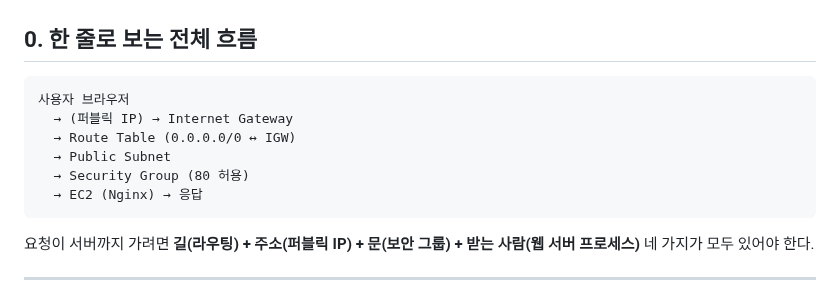
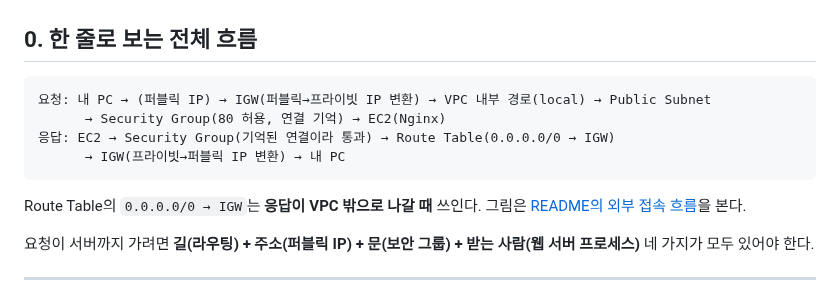
Before and after one commit to codewhite7777/codyssey_B3-1, a Markdown page: docs/concepts.md, the part around the change. GitHub-like rendering.

````diff
--- a/docs/concepts.md
+++ b/docs/concepts.md
@@ -8,13 +8,13 @@
 ## 0. 한 줄로 보는 전체 흐름
 
 ```
-사용자 브라우저
-  → (퍼블릭 IP) → Internet Gateway
-  → Route Table (0.0.0.0/0 ↔ IGW)
-  → Public Subnet
-  → Security Group (80 허용)
-  → EC2 (Nginx) → 응답
+요청: 내 PC → (퍼블릭 IP) → IGW(퍼블릭→프라이빗 IP 변환) → VPC 내부 경로(local) → Public Subnet
+      → Security Group(80 허용, 연결 기억) → EC2(Nginx)
+응답: EC2 → Security Group(기억된 연결이라 통과) → Route Table(0.0.0.0/0 → IGW)
+      → IGW(프라이빗→퍼블릭 IP 변환) → 내 PC
 ```
+
+Route Table의 `0.0.0.0/0 → IGW`는 **응답이 VPC 밖으로 나갈 때** 쓰인다. 그림은 [README의 외부 접속 흐름](../README.md#외부에서-접속할-때의-흐름-요청과-응답-왕복)을 본다.
 
 요청이 서버까지 가려면 **길(라우팅) + 주소(퍼블릭 IP) + 문(보안 그룹) + 받는 사람(웹 서버 프로세스)** 네 가지가 모두 있어야 한다.
 
````
Also changed, not shown: README.md (+23 -14 lines), docs/architecture.png, 1 other file.
